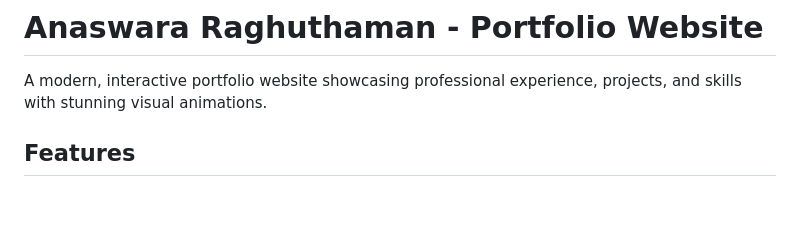
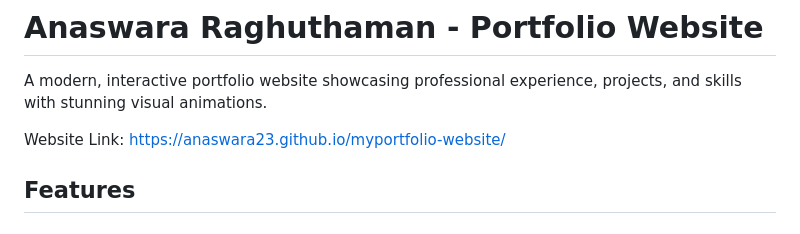
Before and after one commit to Anaswara23/myportfolio-website, a Markdown page: README.md, the part around the change. Drawn GitHub-style; blank space fills up the shorter version.

Commit message:
Add website link to README
Added website link to the README for easy access.

```diff
--- a/README.md
+++ b/README.md
@@ -1,6 +1,8 @@
 # Anaswara Raghuthaman - Portfolio Website
 
 A modern, interactive portfolio website showcasing professional experience, projects, and skills with stunning visual animations.
+
+Website Link: https://anaswara23.github.io/myportfolio-website/
 
 ## Features
 
```
